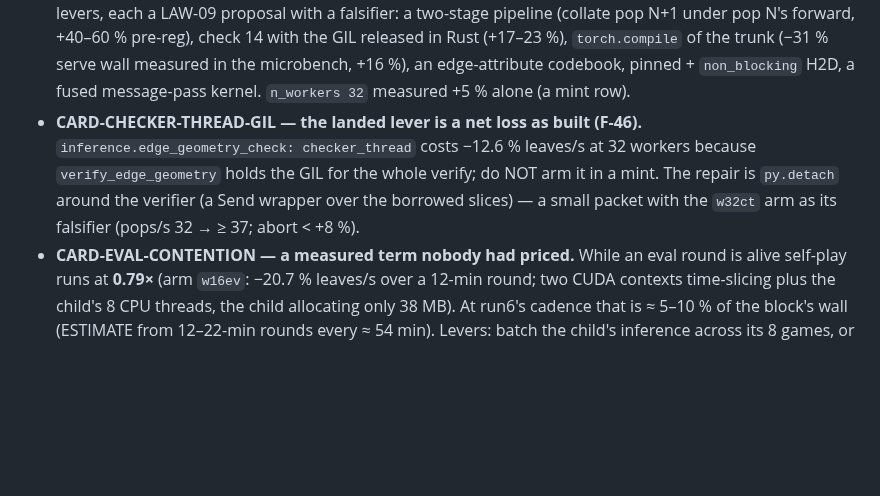
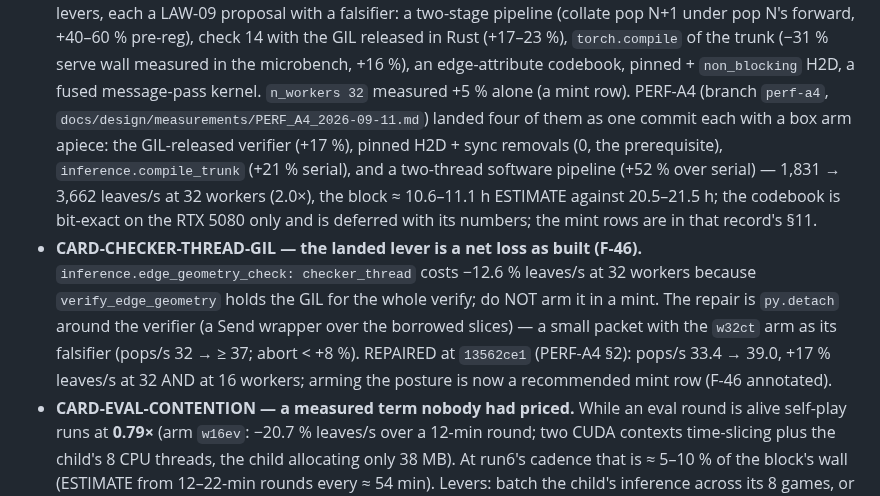
Before and after one commit to TimmyBurn2/hexo-mantis, a Markdown page: docs/governance/CARDS.md, the part around the change. Rendered like a GitHub page; blank space fills up the shorter version.

```diff
--- a/docs/governance/CARDS.md
+++ b/docs/governance/CARDS.md
@@ -146,11 +146,19 @@ Records: `docs/design/measurements/MEASUREMENT_STARTPATH_2026-09-11.md`; falsifi
   check 14 with the GIL released in Rust (+17–23 %), `torch.compile` of the trunk (−31 % serve
   wall measured in the microbench, +16 %), an edge-attribute codebook, pinned + `non_blocking`
   H2D, a fused message-pass kernel. `n_workers 32` measured +5 % alone (a mint row).
+  PERF-A4 (branch `perf-a4`, `docs/design/measurements/PERF_A4_2026-09-11.md`) landed four of
+  them as one commit each with a box arm apiece: the GIL-released verifier (+17 %), pinned
+  H2D + sync removals (0, the prerequisite), `inference.compile_trunk` (+21 % serial), and a
+  two-thread software pipeline (+52 % over serial) — 1,831 → 3,662 leaves/s at 32 workers
+  (2.0×), the block ≈ 10.6–11.1 h ESTIMATE against 20.5–21.5 h; the codebook is bit-exact on the
+  RTX 5080 only and is deferred with its numbers; the mint rows are in that record's §11.
 - **CARD-CHECKER-THREAD-GIL — the landed lever is a net loss as built (F-46).**
   `inference.edge_geometry_check: checker_thread` costs −12.6 % leaves/s at 32 workers because
   `verify_edge_geometry` holds the GIL for the whole verify; do NOT arm it in a mint. The repair
   is `py.detach` around the verifier (a Send wrapper over the borrowed slices) — a small packet
-  with the `w32ct` arm as its falsifier (pops/s 32 → ≥ 37; abort < +8 %).
+  with the `w32ct` arm as its falsifier (pops/s 32 → ≥ 37; abort < +8 %). REPAIRED at
+  `13562ce1` (PERF-A4 §2): pops/s 33.4 → 39.0, +17 % leaves/s at 32 AND at 16 workers; arming
+  the posture is now a recommended mint row (F-46 annotated).
 - **CARD-EVAL-CONTENTION — a measured term nobody had priced.** While an eval round is alive
   self-play runs at **0.79×** (arm `w16ev`: −20.7 % leaves/s over a 12-min round; two CUDA
   contexts time-slicing plus the child's 8 CPU threads, the child allocating only 38 MB). At run6's
```
Also changed, not shown: docs/governance/falsified.md (+10 -0 lines), 1 other file.
